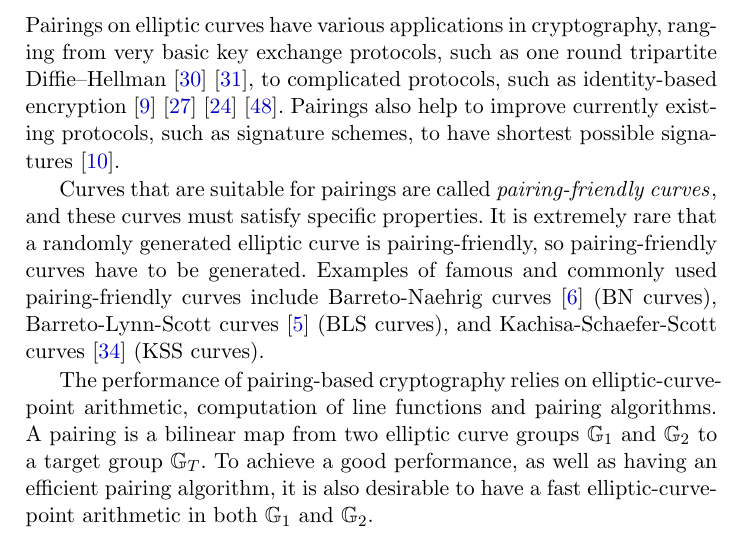
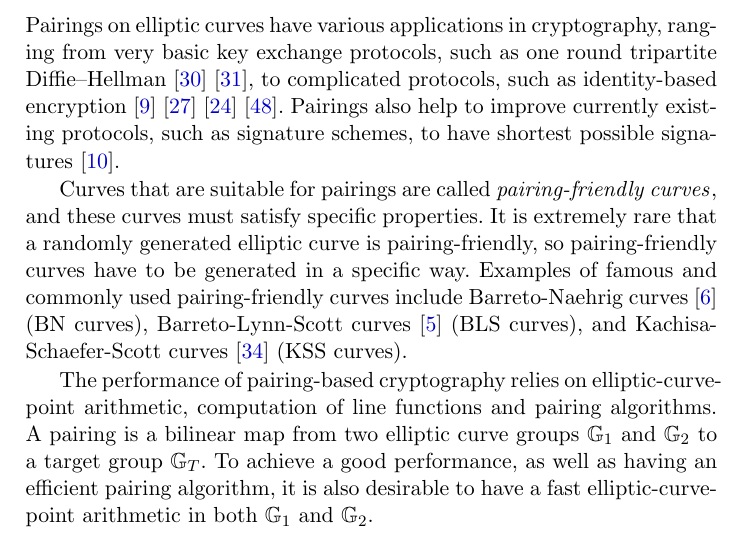
Before and after one commit to BeJade/hespairing, a LaTeX paper (paper/main.tex, which reads paper/intro.tex): part of page 2 of 24, cut so that both start at the same text. Compiled offline with pdfLaTeX.

Commit message:
generated in a specific way

```diff
--- a/paper/intro.tex
+++ b/paper/intro.tex
@@ -12,7 +12,7 @@ such as signature schemes, to have shortest possible signatures~\cite{2004/boneh
 Curves that are suitable for pairings are called {\emph{pairing-friendly curves}},
 and these curves must satisfy specific properties.
 It is extremely rare that a randomly generated elliptic curve is pairing-friendly,
-so pairing-friendly curves have to be generated.
+so pairing-friendly curves have to be generated in a specific way.
 Examples of famous and commonly used pairing-friendly curves include
 Barreto-Naehrig curves~\cite{2006/barreto} (BN curves),
 Barreto-Lynn-Scott curves~\cite{2003/bls} (BLS curves), and
```
